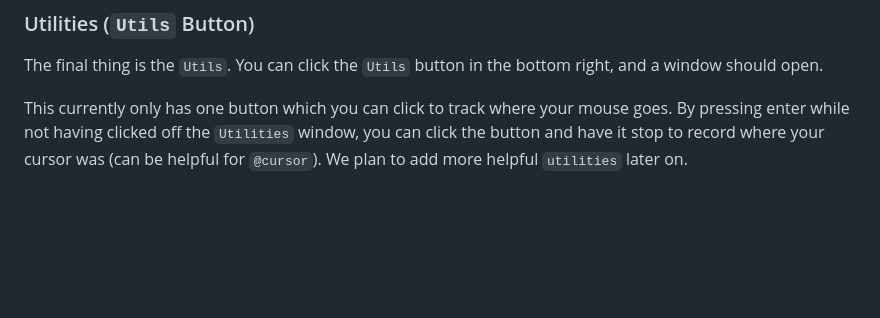
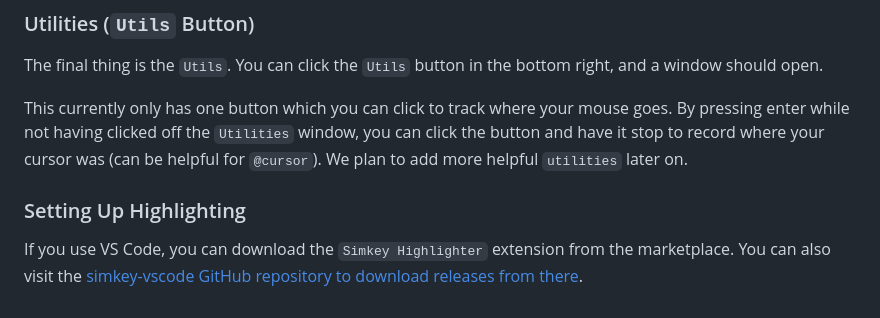
Before and after one commit to border-l/simkey-app, a Markdown page: README.md, the part around the change. Drawn GitHub-style; blank space fills up the shorter version.

Commit message:
Added simkey highlighter reference

```diff
--- a/README.md
+++ b/README.md
@@ -63,3 +63,7 @@ To test this, go to a click speed test website, such as [CPSRace](https://www.cp
 The final thing is the `Utils`. You can click the `Utils` button in the bottom right, and a window should open.
 
 This currently only has one button which you can click to track where your mouse goes. By pressing enter while not having clicked off the `Utilities` window, you can click the button and have it stop to record where your cursor was (can be helpful for `@cursor`). We plan to add more helpful `utilities` later on.
+
+### Setting Up Highlighting
+
+If you use VS Code, you can download the `Simkey Highlighter` extension from the marketplace. You can also visit the [simkey-vscode GitHub repository to download releases from there](https://github.com/border-l/simkey-vscode).
```
